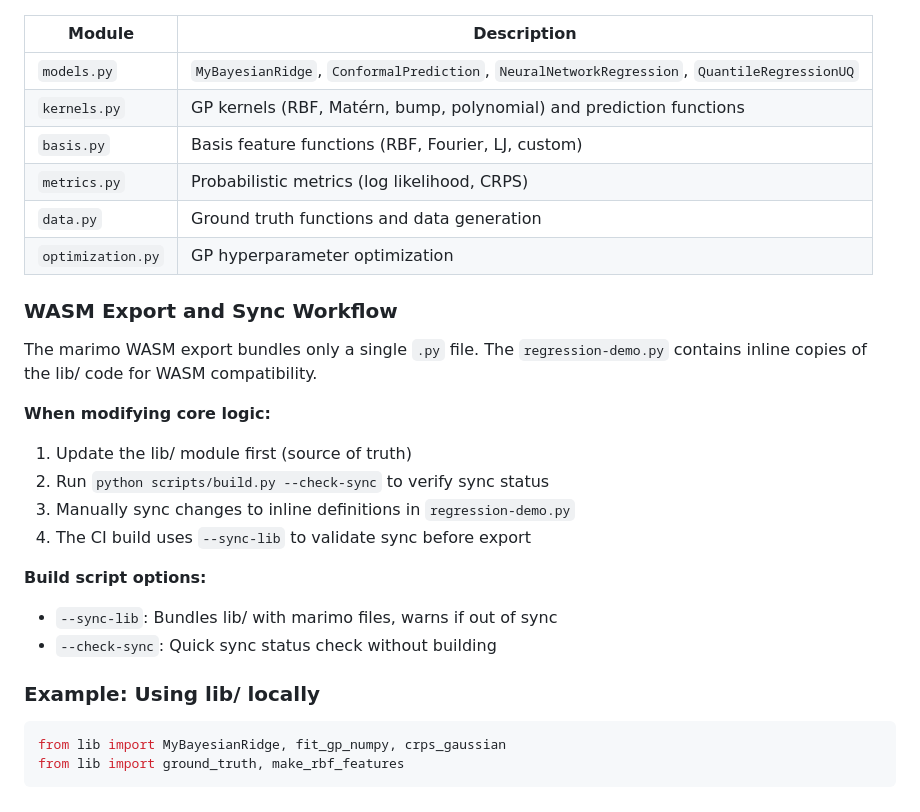
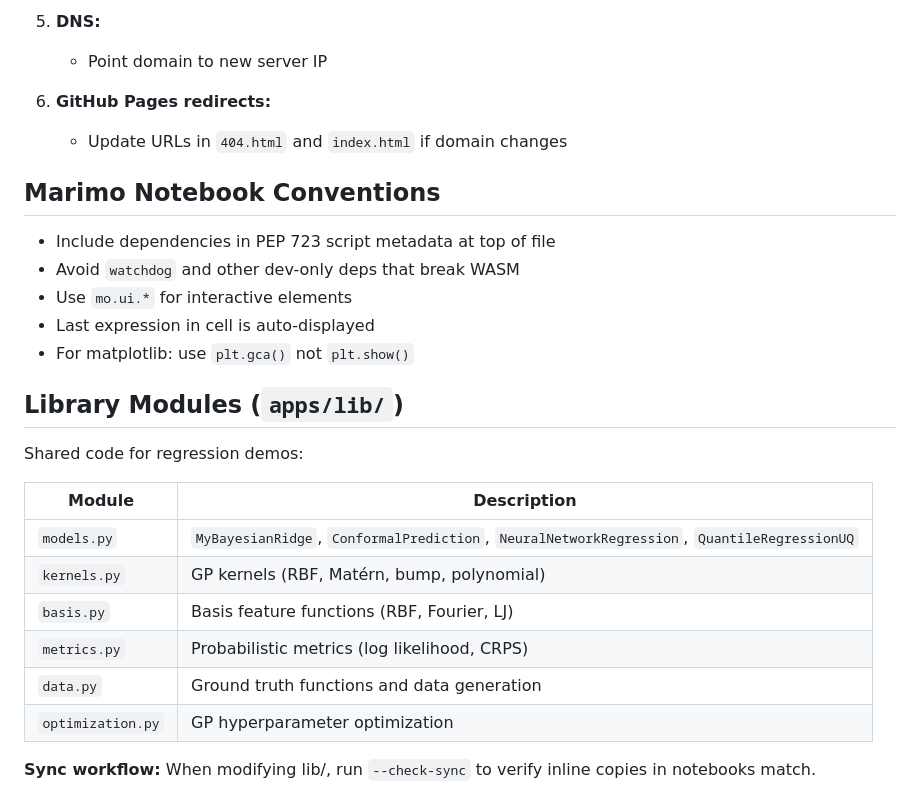
Before and after one commit to kermodegroup/conformal-prediction-demo, a Markdown page: CLAUDE.md, the part around one of its changes. Rendered like a GitHub page.

````diff
--- a/CLAUDE.md
+++ b/CLAUDE.md
@@ -61,30 +142,28 @@ The `apps/lib/` directory contains refactored, modular versions of the regressio
+5. **DNS:**
+   - Point domain to new server IP
+
+6. **GitHub Pages redirects:**
+   - Update URLs in `404.html` and `index.html` if domain changes
+
+## Marimo Notebook Conventions
+
+- Include dependencies in PEP 723 script metadata at top of file
+- Avoid `watchdog` and other dev-only deps that break WASM
+- Use `mo.ui.*` for interactive elements
+- Last expression in cell is auto-displayed
+- For matplotlib: use `plt.gca()` not `plt.show()`
+
+## Library Modules (`apps/lib/`)
+
+Shared code for regression demos:
 
 | Module | Description |
 |--------|-------------|
 | `models.py` | `MyBayesianRidge`, `ConformalPrediction`, `NeuralNetworkRegression`, `QuantileRegressionUQ` |
-| `kernels.py` | GP kernels (RBF, Matérn, bump, polynomial) and prediction functions |
-| `basis.py` | Basis feature functions (RBF, Fourier, LJ, custom) |
+| `kernels.py` | GP kernels (RBF, Matérn, bump, polynomial) |
+| `basis.py` | Basis feature functions (RBF, Fourier, LJ) |
 | `metrics.py` | Probabilistic metrics (log likelihood, CRPS) |
 | `data.py` | Ground truth functions and data generation |
 | `optimization.py` | GP hyperparameter optimization |
 
-### WASM Export and Sync Workflow
-
-The marimo WASM export bundles only a single `.py` file. The `regression-demo.py` contains inline copies of the lib/ code for WASM compatibility.
-
-**When modifying core logic:**
-1. Update the lib/ module first (source of truth)
-2. Run `python scripts/build.py --check-sync` to verify sync status
-3. Manually sync changes to inline definitions in `regression-demo.py`
-4. The CI build uses `--sync-lib` to validate sync before export
-
-**Build script options:**
-- `--sync-lib`: Bundles lib/ with marimo files, warns if out of sync
-- `--check-sync`: Quick sync status check without building
-
-### Example: Using lib/ locally
-
-```python
-from lib import MyBayesianRidge, fit_gp_numpy, crps_gaussian
-from lib import ground_truth, make_rbf_features
-```
+**Sync workflow:** When modifying lib/, run `--check-sync` to verify inline copies in notebooks match.
````
Also changed, not shown: other parts of CLAUDE.md (+114 -33 lines).
